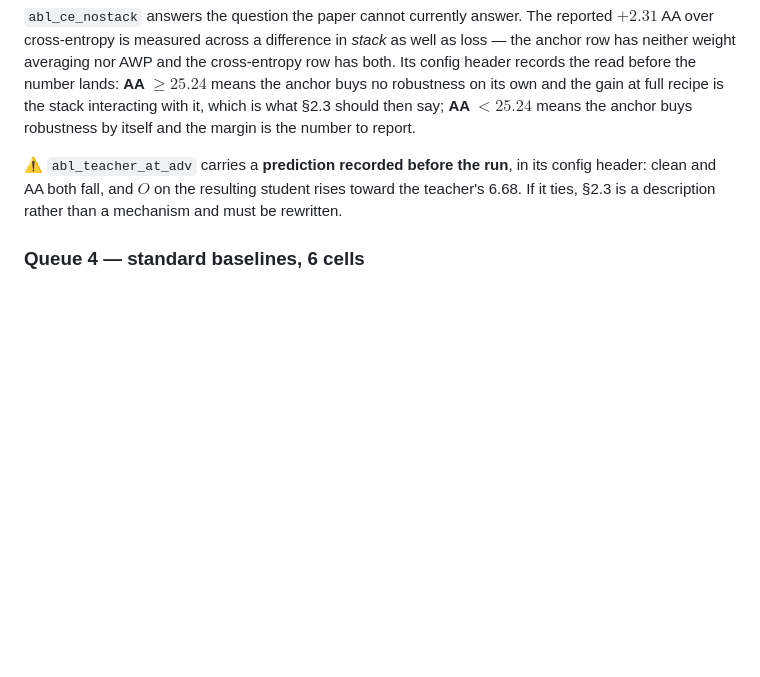
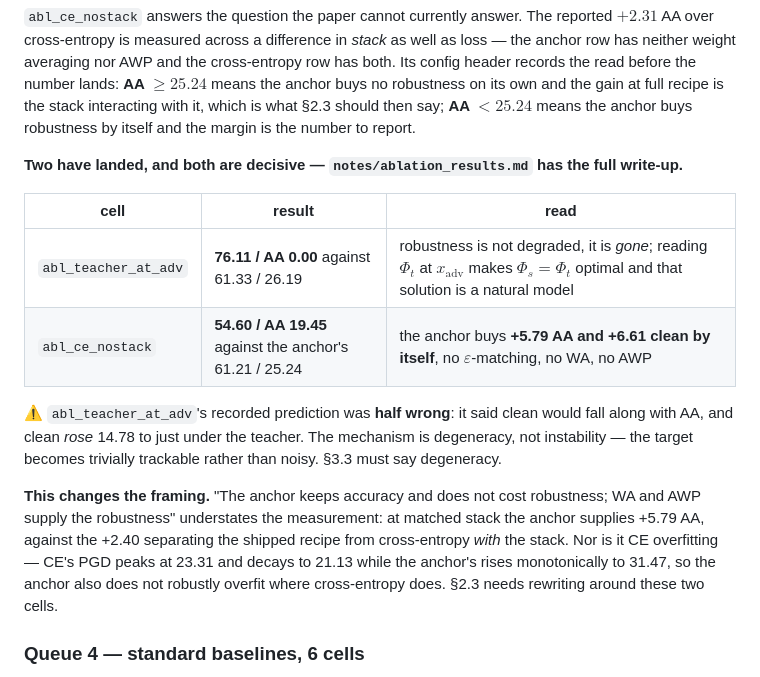
Before and after one commit to sgmath12/FAT, a Markdown page: writting_docs/paper/TODO.md, the part around the change. Rendered like a GitHub page; blank space fills up the shorter version.

Commit message:
Two ablations land, and the anchor turns out to be load-bearing for robustness
C1, abl_teacher_at_adv: moving the teacher read from x to x_adv gives 76.11 clean / AA 0.00, against
61.33 / 26.19 for the same config with the flag off.  Robustness is not degraded, it is gone --
exactly zero under FGSM, PGD-20, CW and AutoAttack, with clean 1.55 below the natural teacher itself.
The training loss falls to 6.26 against roughly 50.7 for the anchor, an eight-fold collapse: the
objective became trivial, because ||Phi_s(x') - Phi_t(x')|| is minimized by Phi_s = Phi_t and that
solution is a natural model.

The prediction recorded in that config's header was half wrong and the error is worth keeping.  It
said clean would fall along with AA because the target is now unstable.  Clean rose 14.78 instead.
The target does not become noisy, it becomes trivially trackable, and the student inherits the
teacher's zero robustness by tracking it perfectly.  The mechanism is degeneracy, not instability,
and section 3.3 has to say degeneracy.

C2, abl_ce_nostack: label cross-entropy at the anchor's own base regime gives 54.60 / 19.45 against
the anchor's 61.21 / 25.24.  The pre-registered read was AA >= 25.24 meaning the anchor buys no
robustness by itself; it came in at 19.45, so the anchor buys 5.79 AutoAttack points on its own, with
no sensitivity-matched epsilon, no weight averaging and no AWP, and 6.61 clean at the same time.

The overfitting objection does not survive either.  Cross-entropy without weight averaging does
robustly overfit here, PGD peaking at 23.31 and decaying to 21.13, but the anchor's PGD rises
monotonically to the final evaluation at 31.47.  Against CE's best epoch the anchor's last is still
+8.16 PGD.

Together these say the safe framing was too safe.  "The anchor keeps accuracy and does not cost
robustness, WA and AWP supply the robustness" understates it: at matched stack the anchor supplies
+5.79 AA, against the +2.40 that separates the shipped recipe from cross-entropy with the stack.
Section 2.3 gets rewritten around these two cells rather than around the gap they filled.

Co-Authored-By: Claude Opus 5 <noreply@anthropic.com>
Claude-Session: https://claude.ai/code/session_01BBKkwYCvxXpiNw3dJiUCHT

```diff
--- a/writting_docs/paper/TODO.md
+++ b/writting_docs/paper/TODO.md
@@ -109,9 +109,23 @@ before the number lands: **AA $\geq 25.24$** means the anchor buys no robustness
 gain at full recipe is the stack interacting with it, which is what §2.3 should then say; **AA
 $< 25.24$** means the anchor buys robustness by itself and the margin is the number to report.
 
-⚠ `abl_teacher_at_adv` carries a **prediction recorded before the run**, in its config header: clean
-and AA both fall, and $O$ on the resulting student rises toward the teacher's 6.68. If it ties,
-§2.3 is a description rather than a mechanism and must be rewritten.
+**Two have landed, and both are decisive — `notes/ablation_results.md` has the full write-up.**
+
+| cell | result | read |
+|---|---|---|
+| `abl_teacher_at_adv` | **76.11 / AA 0.00** against 61.33 / 26.19 | robustness is not degraded, it is *gone*; reading $\Phi_t$ at $x_{\mathrm{adv}}$ makes $\Phi_s = \Phi_t$ optimal and that solution is a natural model |
+| `abl_ce_nostack` | **54.60 / AA 19.45** against the anchor's 61.21 / 25.24 | the anchor buys **+5.79 AA and +6.61 clean by itself**, no $\varepsilon$-matching, no WA, no AWP |
+
+⚠ `abl_teacher_at_adv`'s recorded prediction was **half wrong**: it said clean would fall along with
+AA, and clean *rose* 14.78 to just under the teacher. The mechanism is degeneracy, not instability —
+the target becomes trivially trackable rather than noisy. §3.3 must say degeneracy.
+
+**This changes the framing.** "The anchor keeps accuracy and does not cost robustness; WA and AWP
+supply the robustness" understates the measurement: at matched stack the anchor supplies +5.79 AA,
+against the +2.40 separating the shipped recipe from cross-entropy *with* the stack. Nor is it CE
+overfitting — CE's PGD peaks at 23.31 and decays to 21.13 while the anchor's rises monotonically to
+31.47, so the anchor also does not robustly overfit where cross-entropy does. §2.3 needs rewriting
+around these two cells.
 
 ### Queue 4 — standard baselines, 6 cells
 `scripts/run_std_baselines_20260902.sh`. Implemented here rather than quoted, so the main table is
```
Also changed, not shown: 1 other file.
